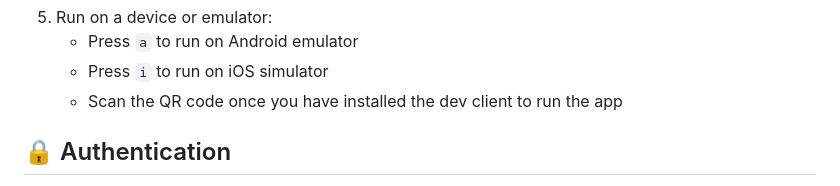
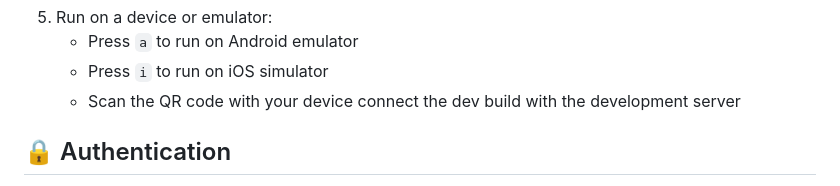
Before and after one commit to Mobile-Development-Project-GR-32/LumeChat-app, a Markdown page: README.md, the part around the change. Rendered like a GitHub page.

```diff
--- a/README.md
+++ b/README.md
@@ -113,7 +113,7 @@ npx expo start
 5. Run on a device or emulator:
    - Press `a` to run on Android emulator
    - Press `i` to run on iOS simulator
-   - Scan the QR code once you have installed the dev client to run the app
+   - Scan the QR code with your device connect the dev build with the development server
 
 ## 🔒 Authentication
 
```
